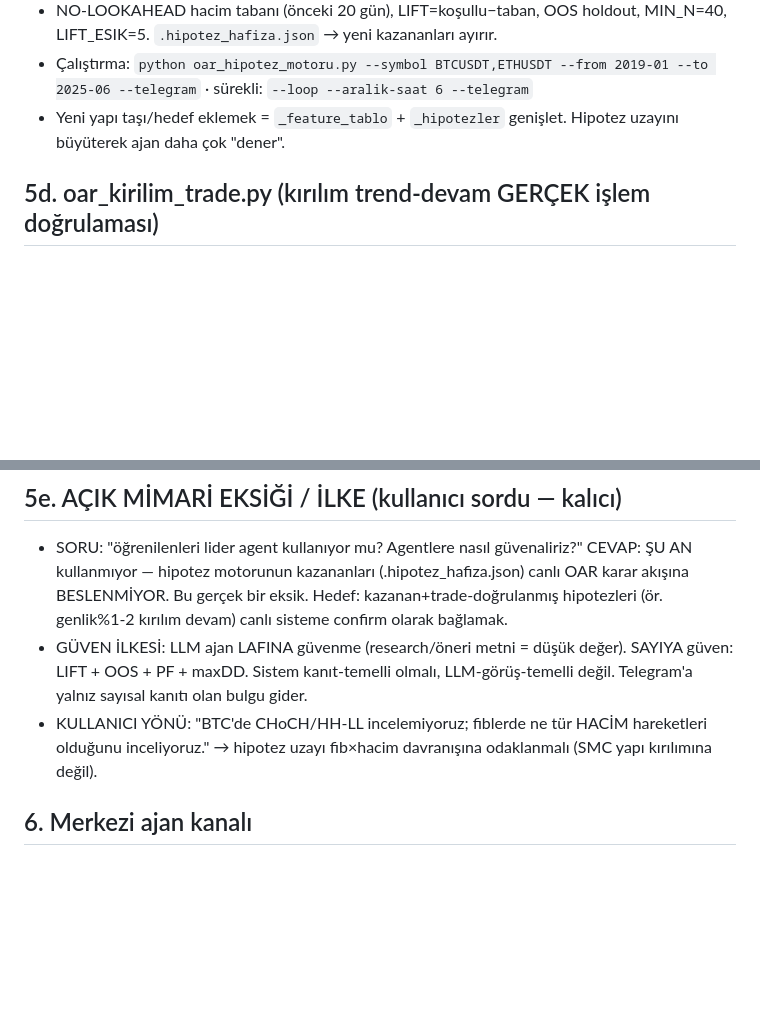
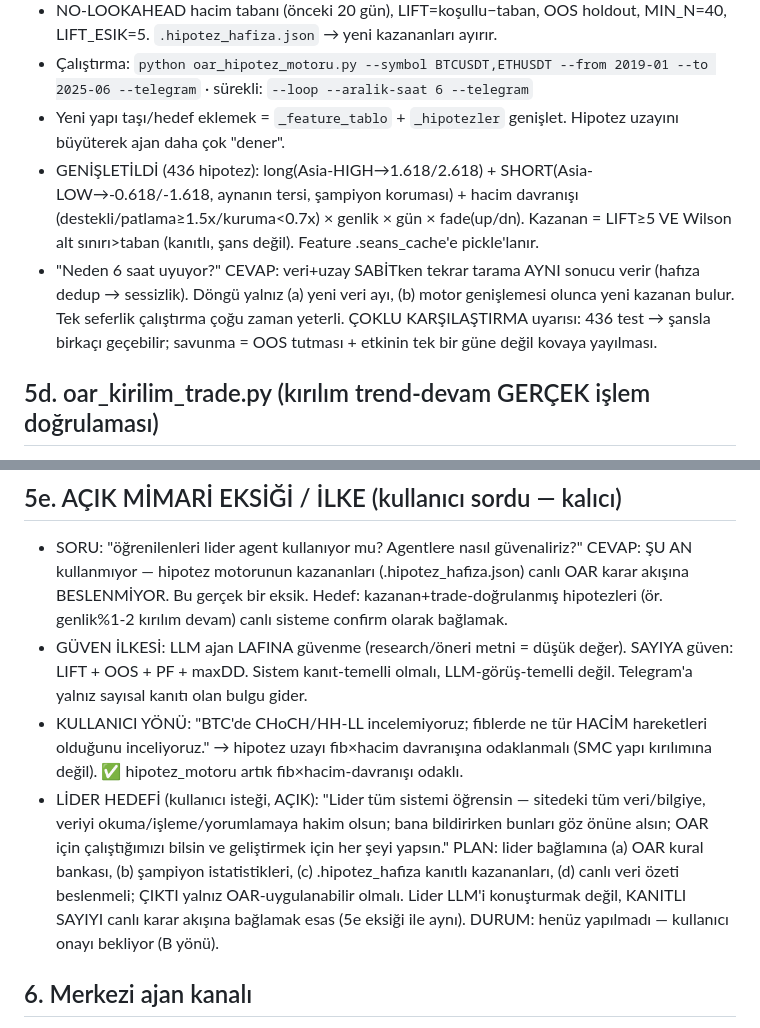
Before and after one commit to OnrGrafik/oar-premium, a Markdown page: CLAUDE.md, 2 parts joined by grey strips. GitHub-like rendering; blank space fills up the shorter version.

Commit message:
docs: motor genişlemesi + short + Wilson + döngü mantığı + lider hedefi hafızaya
Co-Authored-By: Claude Opus 4.8 <noreply@anthropic.com>
Claude-Session: https://claude.ai/code/session_01DUbcke8QUKm3mexfk8vYww

```diff
--- a/CLAUDE.md
+++ b/CLAUDE.md
@@ -49,6 +49,8 @@
 - NO-LOOKAHEAD hacim tabanı (önceki 20 gün), LIFT=koşullu−taban, OOS holdout, MIN_N=40, LIFT_ESIK=5. `.hipotez_hafiza.json` → yeni kazananları ayırır.
 - Çalıştırma: `python oar_hipotez_motoru.py --symbol BTCUSDT,ETHUSDT --from 2019-01 --to 2025-06 --telegram`  ·  sürekli: `--loop --aralik-saat 6 --telegram`
 - Yeni yapı taşı/hedef eklemek = `_feature_tablo` + `_hipotezler` genişlet. Hipotez uzayını büyüterek ajan daha çok "dener".
+- GENİŞLETİLDİ (436 hipotez): long(Asia-HIGH→1.618/2.618) + SHORT(Asia-LOW→-0.618/-1.618, aynanın tersi, şampiyon koruması) + hacim davranışı (destekli/patlama≥1.5x/kuruma<0.7x) × genlik × gün × fade(up/dn). Kazanan = LIFT≥5 VE Wilson alt sınırı>taban (kanıtlı, şans değil). Feature .seans_cache'e pickle'lanır.
+- "Neden 6 saat uyuyor?" CEVAP: veri+uzay SABİTken tekrar tarama AYNI sonucu verir (hafıza dedup → sessizlik). Döngü yalnız (a) yeni veri ayı, (b) motor genişlemesi olunca yeni kazanan bulur. Tek seferlik çalıştırma çoğu zaman yeterli. ÇOKLU KARŞILAŞTIRMA uyarısı: 436 test → şansla birkaçı geçebilir; savunma = OOS tutması + etkinin tek bir güne değil kovaya yayılması.
 
 ## 5d. oar_kirilim_trade.py (kırılım trend-devam GERÇEK işlem doğrulaması)
 - Hipotez motorunun EN GÜÇLÜ adayı: genlik%1-2 + hacim destekli + Asia-HIGH kırılım → fib 1.618 devam. Vuruş WR %70 / OOS %73 / LIFT +9.7 (2192 gün, BTC+ETH). AMA vuruş ≠ kâr (temiz-TP1 sadece %15.5 → whipsaw riski).
@@ -60,7 +62,8 @@
 ## 5e. AÇIK MİMARİ EKSİĞİ / İLKE (kullanıcı sordu — kalıcı)
 - SORU: "öğrenilenleri lider agent kullanıyor mu? Agentlere nasıl güvenaliriz?" CEVAP: ŞU AN kullanmıyor — hipotez motorunun kazananları (.hipotez_hafiza.json) canlı OAR karar akışına BESLENMİYOR. Bu gerçek bir eksik. Hedef: kazanan+trade-doğrulanmış hipotezleri (ör. genlik%1-2 kırılım devam) canlı sisteme confirm olarak bağlamak.
 - GÜVEN İLKESİ: LLM ajan LAFINA güvenme (research/öneri metni = düşük değer). SAYIYA güven: LIFT + OOS + PF + maxDD. Sistem kanıt-temelli olmalı, LLM-görüş-temelli değil. Telegram'a yalnız sayısal kanıtı olan bulgu gider.
-- KULLANICI YÖNÜ: "BTC'de CHoCH/HH-LL incelemiyoruz; fiblerde ne tür HACİM hareketleri olduğunu inceliyoruz." → hipotez uzayı fib×hacim davranışına odaklanmalı (SMC yapı kırılımına değil).
+- KULLANICI YÖNÜ: "BTC'de CHoCH/HH-LL incelemiyoruz; fiblerde ne tür HACİM hareketleri olduğunu inceliyoruz." → hipotez uzayı fib×hacim davranışına odaklanmalı (SMC yapı kırılımına değil). ✅ hipotez_motoru artık fib×hacim-davranışı odaklı.
+- LİDER HEDEFİ (kullanıcı isteği, AÇIK): "Lider tüm sistemi öğrensin — sitedeki tüm veri/bilgiye, veriyi okuma/işleme/yorumlamaya hakim olsun; bana bildirirken bunları göz önüne alsın; OAR için çalıştığımızı bilsin ve geliştirmek için her şeyi yapsın." PLAN: lider bağlamına (a) OAR kural bankası, (b) şampiyon istatistikleri, (c) .hipotez_hafiza kanıtlı kazananları, (d) canlı veri özeti beslenmeli; ÇIKTI yalnız OAR-uygulanabilir olmalı. Lider LLM'i konuşturmak değil, KANITLI SAYIYI canlı karar akışına bağlamak esas (5e eksiği ile aynı). DURUM: henüz yapılmadı — kullanıcı onayı bekliyor (B yönü).
 
 ## 6. Merkezi ajan kanalı
 - `ajan_merkez.py` → Telegram thread **4129**, chat **-1002142274543**. `bildir(ajan,tur,ozet,detay)`.
```
